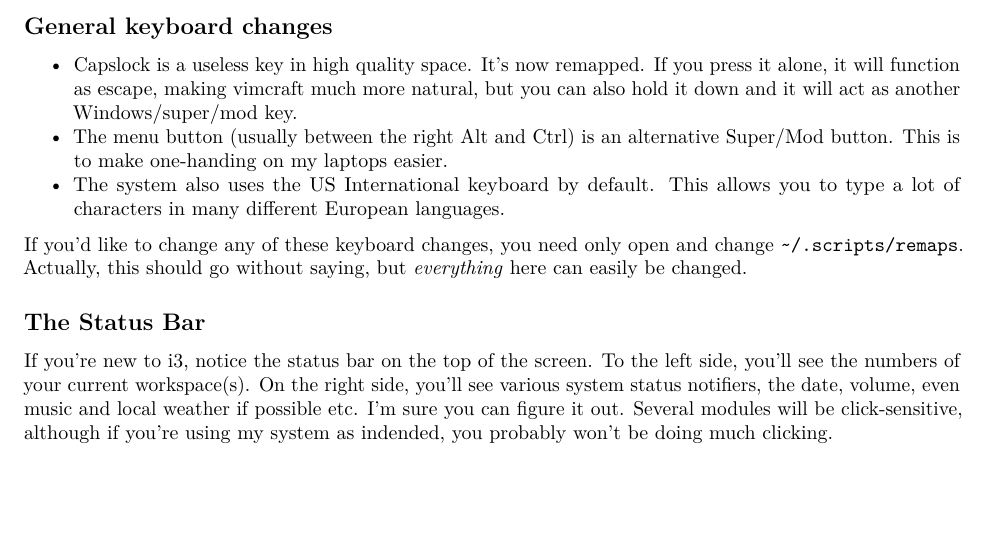
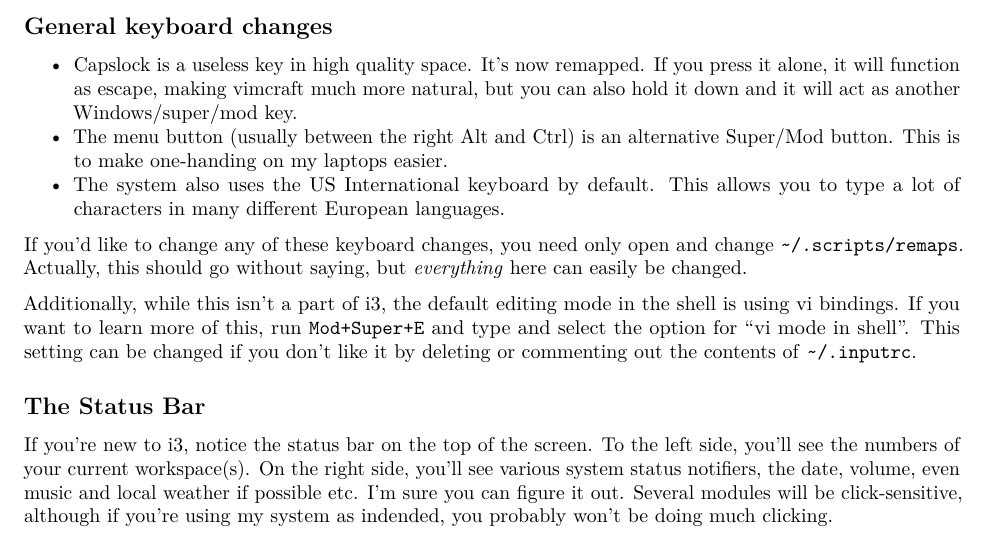
Before and after one commit to LukeSmithxyz/voidrice, an R Markdown document (.config/i3/i3_guide.rmd): part of page 1 of 5, cut so that both start at the same text, the shorter picture padded with empty space. Rendered offline with R 4.5, knitr and Pandoc, then LaTeX, with nearby package versions.

Commit message:
dox on vi mode in shell

```diff
--- a/.config/i3/i3_guide.rmd
+++ b/.config/i3/i3_guide.rmd
@@ -44,6 +44,12 @@ Questions or suggestions? Email me at
 If you'd like to change any of these keyboard changes, you need only open and
 change `~/.scripts/remaps`. Actually, this should go without saying, but
 *everything* here can easily be changed.
+
+Additionally, while this isn't a part of i3, the default editing mode in the
+shell is using vi bindings. If you want to learn more of this, run
+`Mod+Super+E` and type and select the option for "vi mode in shell".  This
+setting can be changed if you don't like it by deleting or commenting out the
+contents of `~/.inputrc`.
 
 ## The Status Bar
 
```
Also changed, not shown: 1 other file.
